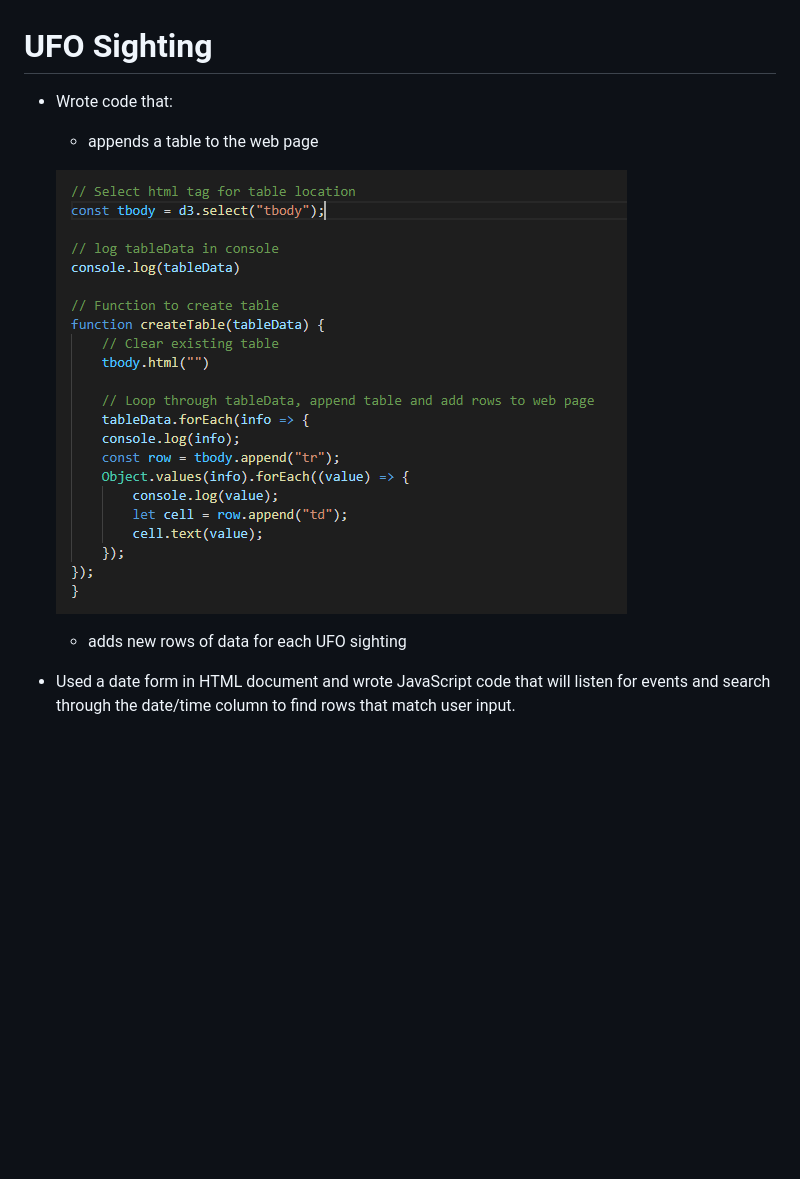
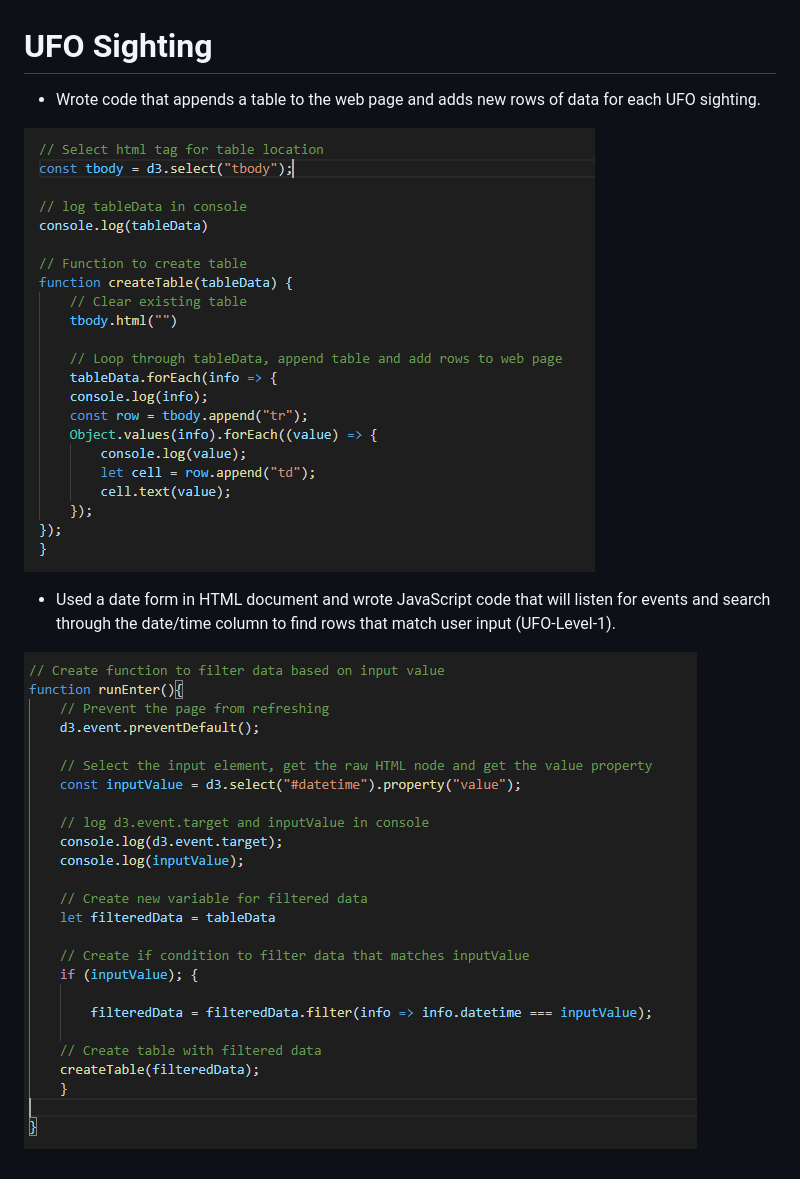
Before and after one commit to SybileC/UFO-sighting, a Markdown page: README.md, the part around the change printed below. Rendered like a GitHub page; pictures changed too: Images/datetime_inputValue.PNG (added); blank space fills up the shorter version.

Commit message:
Added files to images folder and updated ReadMe file

```diff
--- a/README.md
+++ b/README.md
@@ -1,5 +1,4 @@
 # UFO Sighting
 
-- Wrote code that:
-    - appends a table to the web page
+- Wrote code that appends a table to the web page and adds new rows of data for each UFO sighting.
 
@@ -7,4 +6,4 @@
 
-    - adds new rows of data for each UFO sighting
+- Used a date form in HTML document and wrote JavaScript code that will listen for events and search through the date/time column to find rows that match user input (UFO-Level-1).
 
-- Used a date form in HTML document and wrote JavaScript code that will listen for events and search through the date/time column to find rows that match user input.
+![Event Handler Datetime](Images/datetime_inputValue.PNG)
```
Also changed, not shown: other parts of README.md (+1 -1 lines), 1 other file.
